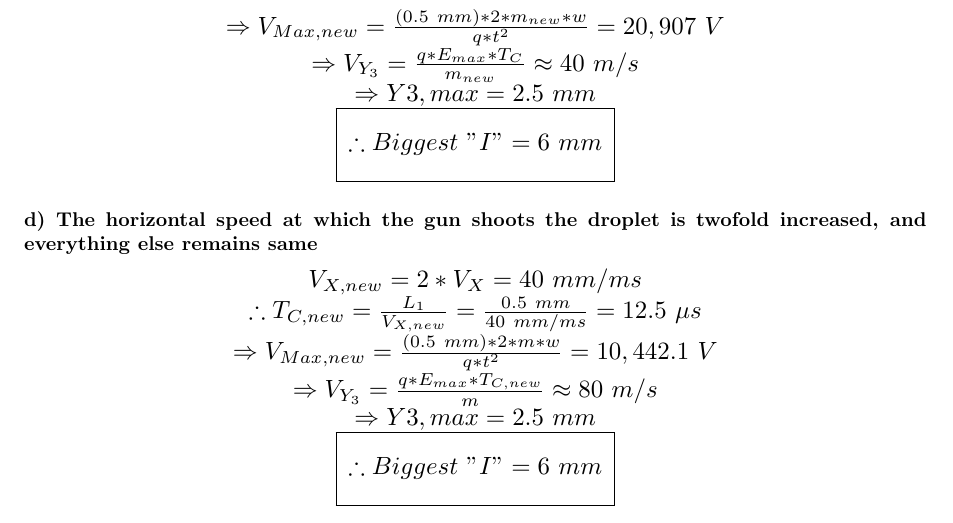
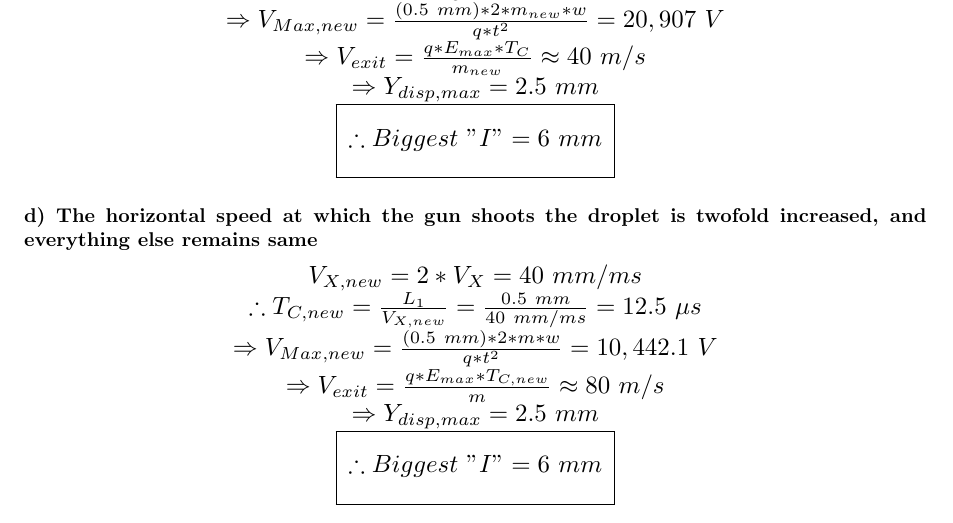
Before and after one commit to rsdasari01/3120Project, a LaTeX document (report/report.tex): part of page 4 of 4, cut so that both start at the same text. The pictures show the PDF file report/report.pdf that the author committed with the source.

Commit message:
Fixed smaller errors

```diff
--- a/report/report.tex
+++ b/report/report.tex
@@ -117,8 +117,8 @@ The largest letter "I" that can be drawn is 6mm, this is due to the maximum defl
 \end{center}
 This voltage value gives us the exit velocity of the droplet:
 \begin{center}
-    \scalebox{1.25}{$V_{Y_3} = \frac{q*E_{max}*T_C}{2*m} = 40\ m/s$} \\
-    \scalebox{1.25}{$\therefore Y_{3,max} = 2.5\ mm$} \\
+    \scalebox{1.25}{$V_{exit} = \frac{q*E_{max}*T_C}{2*m} = 40\ m/s$} \\
+    \scalebox{1.25}{$\therefore Y_{disp,max} = 2.5\ mm$} \\
     \begin{tabular}{| c |}
         \hline\
         \\
@@ -127,7 +127,7 @@ This voltage value gives us the exit velocity of the droplet:
     \end{tabular}
 \end{center}
 
-\section*{Q4}
+\section*{Q4}X
 \subsection*{Resimulate the act of drawing letter ‘I’ as big as possible consuming as small time as possible for each of the following adjustment of the parameter:\\ }
 \subsubsection*{a) The distance between the capacitor and the paper L2 is threefold increased, and everything else remains same\\}
 \begin{center}
@@ -147,8 +147,8 @@ This voltage value gives us the exit velocity of the droplet:
     \scalebox{1.25}{$\Rightarrow T_{F,max} = T_C = \frac{1\ mm}{V_X} = 50\ \mu s$} \\
     \scalebox{1.25}{$wkt,\ Y_{C,max} = 0.5\ mm = \frac{q*E*T_{C,new}}{2*m}$} \\
     \scalebox{1.25}{$\Rightarrow V_{Max,new} = \frac{(0.5\ mm)*2*m*w}{q*t^2} = 652.6\ V$} \\
-    \scalebox{1.25}{$\Rightarrow V_{Y_3} = \frac{q*E_{max}*T_{C,new}}{m} = 20\ m/s$} \\
-    \scalebox{1.25}{$\Rightarrow Y{3,max} = 1.25\ mm$} \\
+    \scalebox{1.25}{$\Rightarrow V_{exit} = \frac{q*E_{max}*T_{C,new}}{m} = 20\ m/s$} \\
+    \scalebox{1.25}{$\Rightarrow Y_{d,max} = 1.25\ mm$} \\
     \begin{tabular}{| c |}
         \hline \\
         \scalebox{1.25}{$\therefore Biggest\ "I" = 3.5\ mm$}\\ \\
@@ -161,8 +161,8 @@ This voltage value gives us the exit velocity of the droplet:
     \scalebox{1.25}{$d_{new} = 2*d = 168\ \mu m$} \\
     \scalebox{1.25}{$\Rightarrow m_{new} = \rho*\frac{4*\pi*(d/2)^3}{3} = 2.483*10^{-9}\ kg$} \\
     \scalebox{1.25}{$\Rightarrow V_{Max,new} = \frac{(0.5\ mm)*2*m_{new}*w}{q*t^2} = 20,907\ V$} \\
-    \scalebox{1.25}{$\Rightarrow V_{Y_3} = \frac{q*E_{max}*T_C}{m_{new}} \approx 40\ m/s$} \\
-    \scalebox{1.25}{$\Rightarrow Y{3,max} = 2.5\ mm$} \\
+    \scalebox{1.25}{$\Rightarrow V_{exit} = \frac{q*E_{max}*T_C}{m_{new}} \approx 40\ m/s$} \\
+    \scalebox{1.25}{$\Rightarrow Y_{disp,max} = 2.5\ mm$} \\
     \begin{tabular}{| c |}
         \hline \\
         \scalebox{1.25}{$\therefore Biggest\ "I" = 6\ mm$}\\ \\
@@ -175,8 +175,8 @@ This voltage value gives us the exit velocity of the droplet:
     \scalebox{1.25}{$V_{X,new} = 2*V_X = 40\ mm/ms$} \\
     \scalebox{1.25}{$\therefore T_{C,new} = \frac{L_1}{V_{X,new}} = \frac{0.5\ mm}{40\ mm/ms} = 12.5\ \mu s$} \\
     \scalebox{1.25}{$\Rightarrow V_{Max,new} = \frac{(0.5\ mm)*2*m*w}{q*t^2} = 10,442.1\ V$} \\
-    \scalebox{1.25}{$\Rightarrow V_{Y_3} = \frac{q*E_{max}*T_{C,new}}{m} \approx 80\ m/s$} \\
-    \scalebox{1.25}{$\Rightarrow Y{3,max} = 2.5\ mm$} \\
+    \scalebox{1.25}{$\Rightarrow V_{exit} = \frac{q*E_{max}*T_{C,new}}{m} \approx 80\ m/s$} \\
+    \scalebox{1.25}{$\Rightarrow Y_{disp,max} = 2.5\ mm$} \\
     \begin{tabular}{| c |}
         \hline \\
         \scalebox{1.25}{$\therefore Biggest\ "I" = 6\ mm$}\\ \\
@@ -188,8 +188,8 @@ This voltage value gives us the exit velocity of the droplet:
 \begin{center}
     \scalebox{1.25}{$q_{new} = 5*q = -9.5*10^{-10}$} \\
     \scalebox{1.25}{$\Rightarrow V_{Max,new} = \frac{(0.5\ mm)*2*m*w}{q_{new}*t^2} = -522.1\ V$} \\
-    \scalebox{1.25}{$\Rightarrow V_{Y_3} = \frac{q_{new}*E_{max}*T_C}{m} \approx 40\ m/s$} \\
-    \scalebox{1.25}{$\Rightarrow Y{3,max} = 2.5\ mm$} \\
+    \scalebox{1.25}{$\Rightarrow V_{exit} = \frac{q_{new}*E_{max}*T_C}{m} \approx 40\ m/s$} \\
+    \scalebox{1.25}{$\Rightarrow Y_{disp,max} = 2.5\ mm$} \\
     \begin{tabular}{| c |}
         \hline \\
         \scalebox{1.25}{$\therefore Biggest\ "I" = 6\ mm$}\\ \\
```
Also changed, not shown: report/report.pdf, report/report.tex (16 more changed lines).
